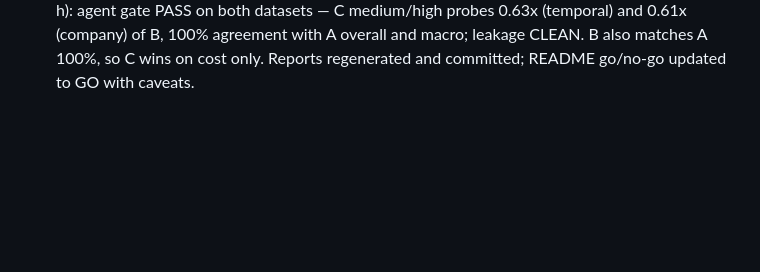
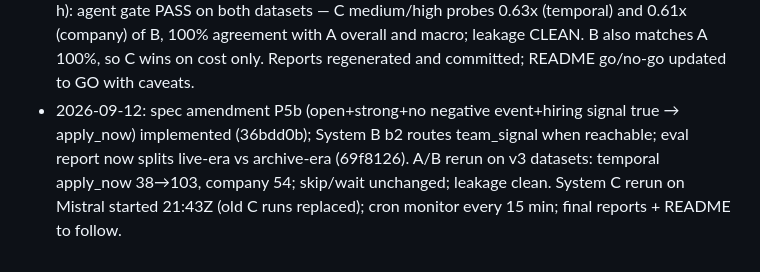
Before and after one commit to areebfazli/job_liveliness_investigator, a Markdown page: PROGRESS.md, the part around the change. Drawn GitHub-style; blank space fills up the shorter version.

Commit message:
progress: P5b implemented, A/B rerun done, C rerun in progress

```diff
--- a/PROGRESS.md
+++ b/PROGRESS.md
@@ -54,3 +54,4 @@ Tracks milestone status against PLAN.md (which is frozen). Update this file only
 - 2026-09-11: security audit + independent verification committed under reports/; fixes for the 5 items in progress (H4 team_signal blob fallback, H3 PIT lock/abort, leakage checker model-miss false positives, API token + rate limit + debug default off + Typer pin, docs disclosure). All A/B/C replay runs made before the H4 fix are contaminated and must be rerun.
 - 2026-09-12: all 5 security fixes committed (896079e API auth/rate limit/debug-off/Typer pin/disclosure; 46ffa80 team_signal blob fallback removed, PIT lock + per-case isolation, checker model-miss fix, input_without_evidence rule). Suite 1278 green. LLM default switched to Mistral ministral-14b-latest (d172926). Next: team_signal `as_of` + per-T collection, then rebuild datasets as v3, rerun A/B, run C on Mistral, final evaluation.
 - 2026-09-12: FINAL EVALUATION with System C (Mistral ministral-14b, 1287 + 693 cases, ~4.5 h): agent gate PASS on both datasets — C medium/high probes 0.63x (temporal) and 0.61x (company) of B, 100% agreement with A overall and macro; leakage CLEAN. B also matches A 100%, so C wins on cost only. Reports regenerated and committed; README go/no-go updated to GO with caveats.
+- 2026-09-12: spec amendment P5b (open+strong+no negative event+hiring signal true → apply_now) implemented (36bdd0b); System B b2 routes team_signal when reachable; eval report now splits live-era vs archive-era (69f8126). A/B rerun on v3 datasets: temporal apply_now 38→103, company 54; skip/wait unchanged; leakage clean. System C rerun on Mistral started 21:43Z (old C runs replaced); cron monitor every 15 min; final reports + README to follow.
```
